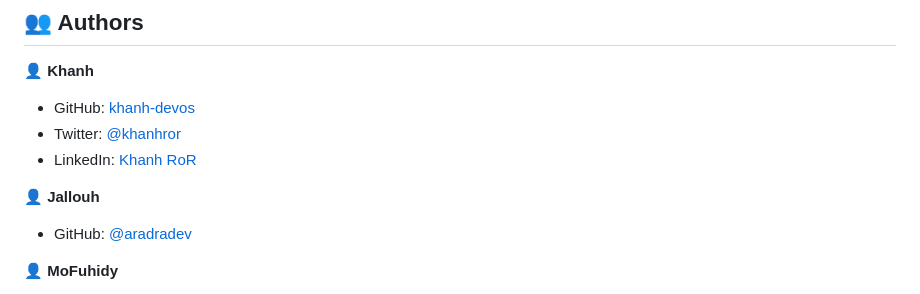
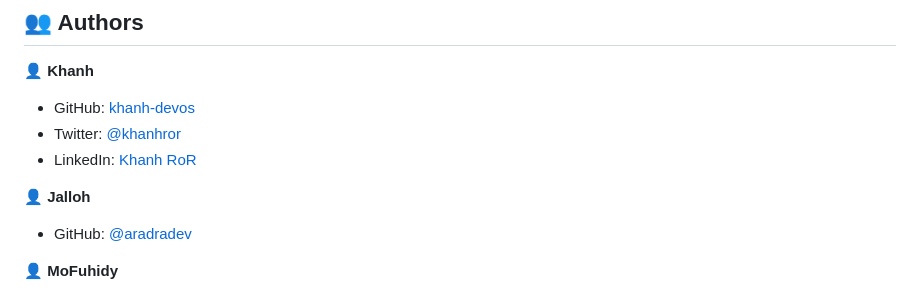
Before and after one commit to aradradev/add-awesome-Book, a Markdown page: README.md, the part around one of its changes. Drawn GitHub-style.

```diff
--- a/README.md
+++ b/README.md
@@ -120,7 +120,7 @@ You can deploy any service you want.
 - Twitter: [@khanhror](https://twitter.com/home?lang=en)
 - LinkedIn: [Khanh RoR](https://www.linkedin.com/in/khanh-than-trong-3b4344246/)
 
-👤 **Jallouh**
+👤 **Jalloh**
 
 - GitHub: [@aradradev](https://github.com/aradradev)
 
```
Also changed, not shown: other parts of README.md (+1 -1 lines).
